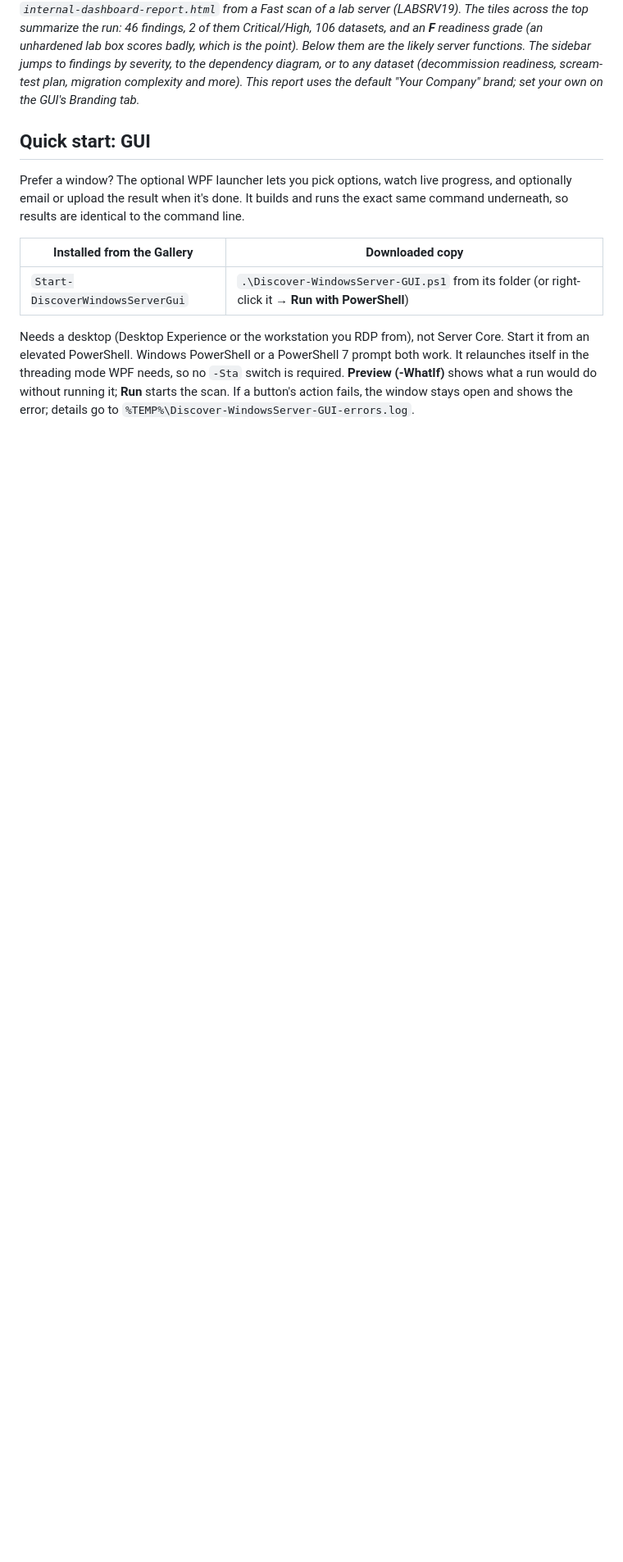
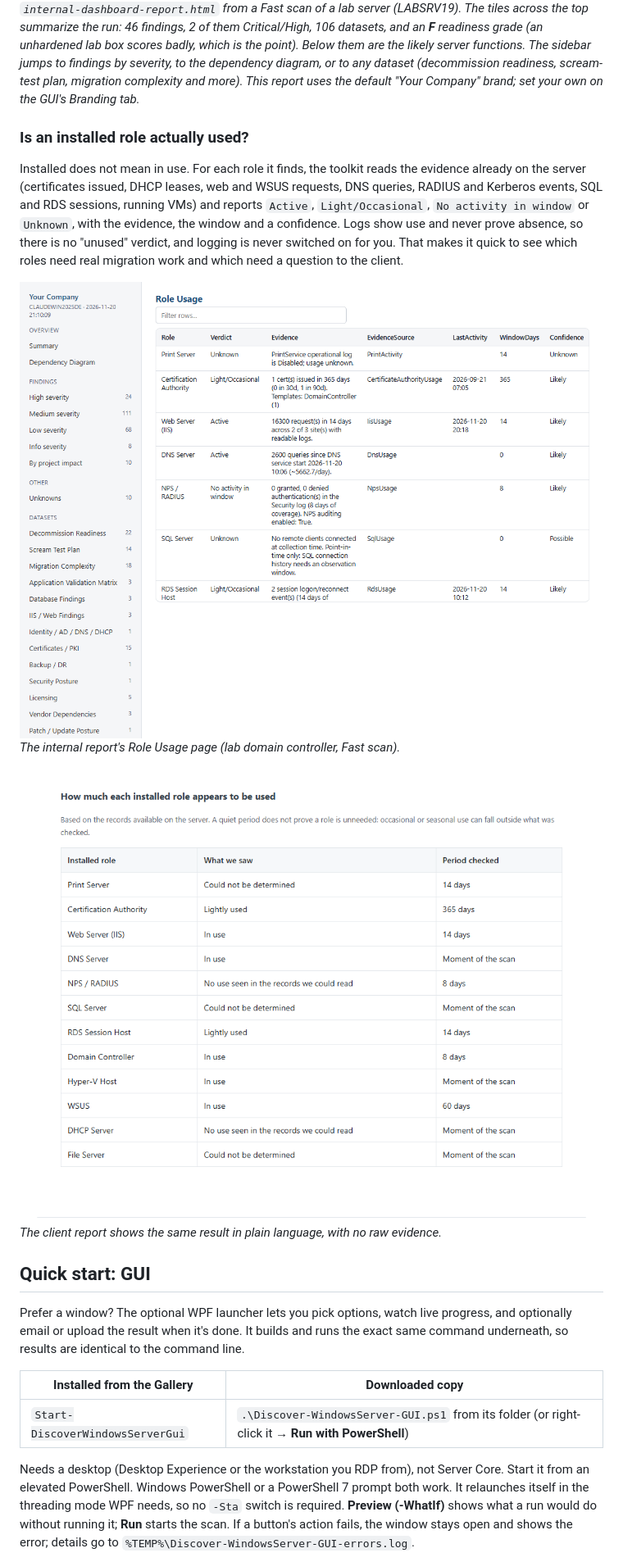
Before and after one commit to ghostinator/Discover-WindowsServer, a Markdown page: README.md, the part around the change. Shown at 82% size. Drawn GitHub-style; pictures changed too: docs/images/report-role-usage-client.png (added), docs/images/report-role-usage.png (added); blank space fills up the shorter version.

Commit message:
README: role usage screenshots
Co-Authored-By: Claude Sonnet 5.5 <noreply@anthropic.com>

```diff
--- a/README.md
+++ b/README.md
@@ -130,6 +130,23 @@ readiness grade (an unhardened lab box scores badly, which is the point). Below
 likely server functions. The sidebar jumps to findings by severity, to the dependency diagram,
 or to any dataset (decommission readiness, scream-test plan, migration complexity and more).
 This report uses the default "Your Company" brand; set your own on the GUI's Branding tab.*
+
+### Is an installed role actually used?
+
+Installed does not mean in use. For each role it finds, the toolkit reads the evidence already on the
+server (certificates issued, DHCP leases, web and WSUS requests, DNS queries, RADIUS and Kerberos
+events, SQL and RDS sessions, running VMs) and reports `Active`, `Light/Occasional`,
+`No activity in window` or `Unknown`, with the evidence, the window and a confidence. Logs show use
+and never prove absence, so there is no "unused" verdict, and logging is never switched on for you.
+That makes it quick to see which roles need real migration work and which need a question to the client.
+
+<img src="docs/images/report-role-usage.png" width="900" alt="Internal dashboard report on the Role Usage page: a table with role, verdict, evidence, evidence source, last activity, window and confidence for Print, Certification Authority, IIS, DNS, NPS, SQL and RDS">
+
+*The internal report's Role Usage page (lab domain controller, Fast scan).*
+
+<img src="docs/images/report-role-usage-client.png" width="760" alt="Client report table titled How much each installed role appears to be used, with plain-language results such as In use, Lightly used and Could not be determined, and the period checked">
+
+*The client report shows the same result in plain language, with no raw evidence.*
 
 <!-- SCREENSHOT TODO (suggested): docs/images/report-findings.png - the same dashboard on
 "High severity", one finding expanded to show its severity, confidence, evidence and
```
